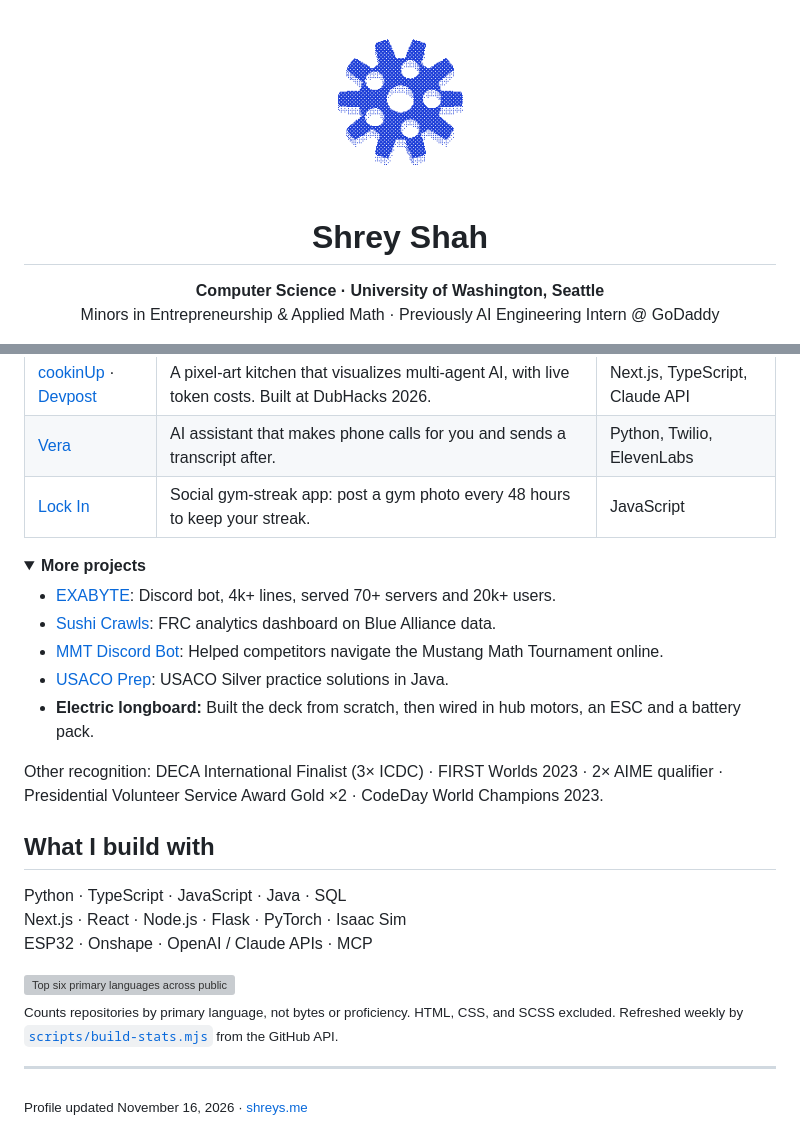
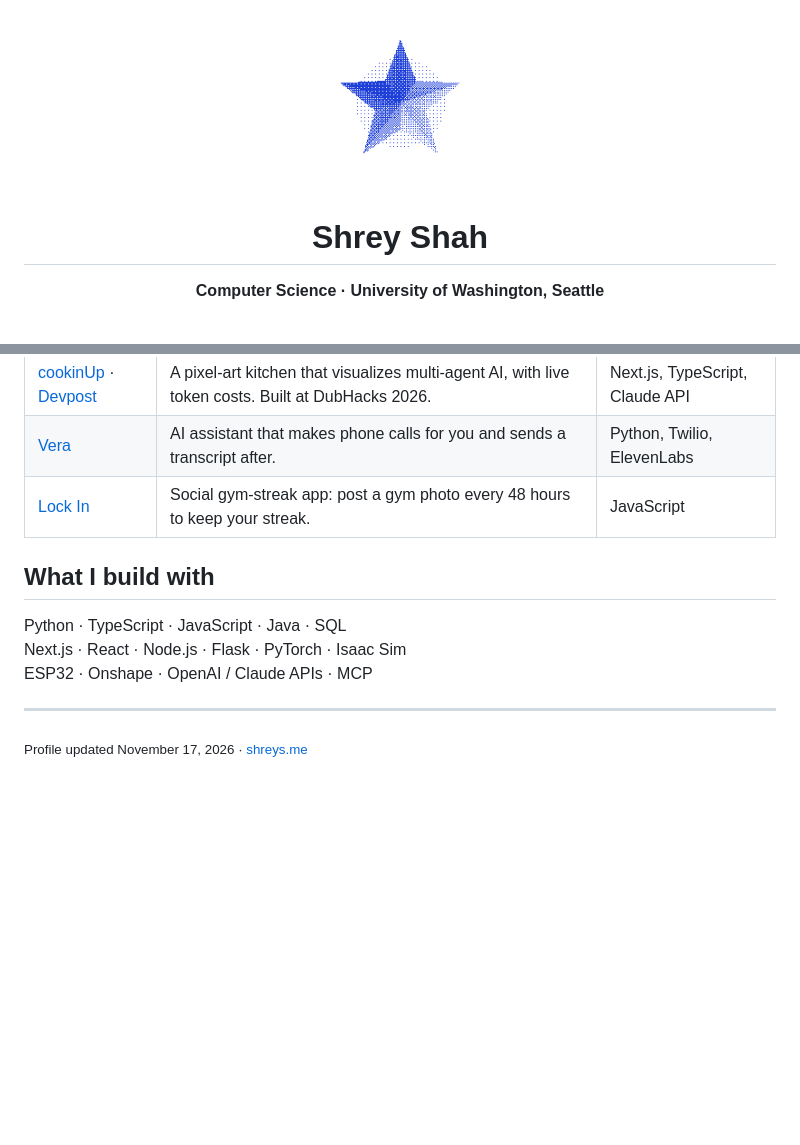
Before and after one commit to shreyshah0211/shreyshah0211, a Markdown page: README.md, 2 parts joined by grey strips. Drawn GitHub-style; pictures changed too: assets/star-light.gif (added); folded sections open; blank space fills up the shorter version; grey boxes are pictures that could not be loaded.

Commit message:
Swap header for a blinking star and trim the profile
Co-Authored-By: Claude Opus 5.5 <noreply@anthropic.com>

```diff
--- a/README.md
+++ b/README.md
@@ -1,11 +1,11 @@
 <div align="center">
 
 <picture>
-  <source media="(prefers-color-scheme: dark)" srcset="./assets/gear-dark.gif">
-  <img src="./assets/gear-light.gif" width="181" alt="A dithered gear slowly turning on a turntable">
+  <source media="(prefers-color-scheme: dark)" srcset="./assets/star-dark.gif">
+  <img src="./assets/star-light.gif" width="181" alt="A dithered star that blinks">
 </picture>
 
 # Shrey Shah
 
-**Computer Science · University of Washington, Seattle**<br>Minors in Entrepreneurship & Applied Math · Previously AI Engineering Intern @ GoDaddy
+**Computer Science · University of Washington, Seattle**
 
@@ -41,32 +23,12 @@
 | [Vera](https://github.com/shreyshah0211/Vera) | AI assistant that makes phone calls for you and sends a transcript after. | Python, Twilio, ElevenLabs |
 | [Lock In](https://github.com/shreyshah0211/lock-in) | Social gym-streak app: post a gym photo every 48 hours to keep your streak. | JavaScript |
 
-<details>
-<summary><b>More projects</b></summary>
-
-- [EXABYTE](https://github.com/shreyshah0211/EXABYTE): Discord bot, 4k+ lines, served 70+ servers and 20k+ users.
-- [Sushi Crawls](https://github.com/shreyshah0211/Sushi-Crawls): FRC analytics dashboard on Blue Alliance data.
-- [MMT Discord Bot](https://github.com/shreyshah0211/MMT-Discord-Bot): Helped competitors navigate the Mustang Math Tournament online.
-- [USACO Prep](https://github.com/shreyshah0211/USACO-Prep): USACO Silver practice solutions in Java.
-- **Electric longboard:** Built the deck from scratch, then wired in hub motors, an ESC and a battery pack.
-
-</details>
-
-Other recognition: DECA International Finalist (3× ICDC) · FIRST Worlds 2023 · 2× AIME qualifier · Presidential Volunteer Service Award Gold ×2 · CodeDay World Champions 2023.
-
 ## What I build with
 
 Python · TypeScript · JavaScript · Java · SQL<br>
 Next.js · React · Node.js · Flask · PyTorch · Isaac Sim<br>
 ESP32 · Onshape · OpenAI / Claude APIs · MCP
 
-<picture>
-  <source media="(prefers-color-scheme: dark)" srcset="./assets/stats-dark.svg">
-  <img src="./assets/stats-light.svg" width="840" alt="Top six primary languages across public non-fork repositories. Bar length shows repository count; darker dots indicate a more recent push. HTML, CSS, and SCSS are excluded.">
-</picture>
-
-<sub>Counts repositories by primary language, not bytes or proficiency. HTML, CSS, and SCSS excluded. Refreshed weekly by [`scripts/build-stats.mjs`](./scripts/build-stats.mjs) from the GitHub API.</sub>
-
 ---
 
-<sub>Profile updated November 16, 2026 · [shreys.me](https://shreys.me)</sub>
+<sub>Profile updated November 17, 2026 · [shreys.me](https://shreys.me)</sub>
```
Also changed, not shown: other parts of README.md (+1 -19 lines), assets/star-dark.gif (added), 1 other file.
